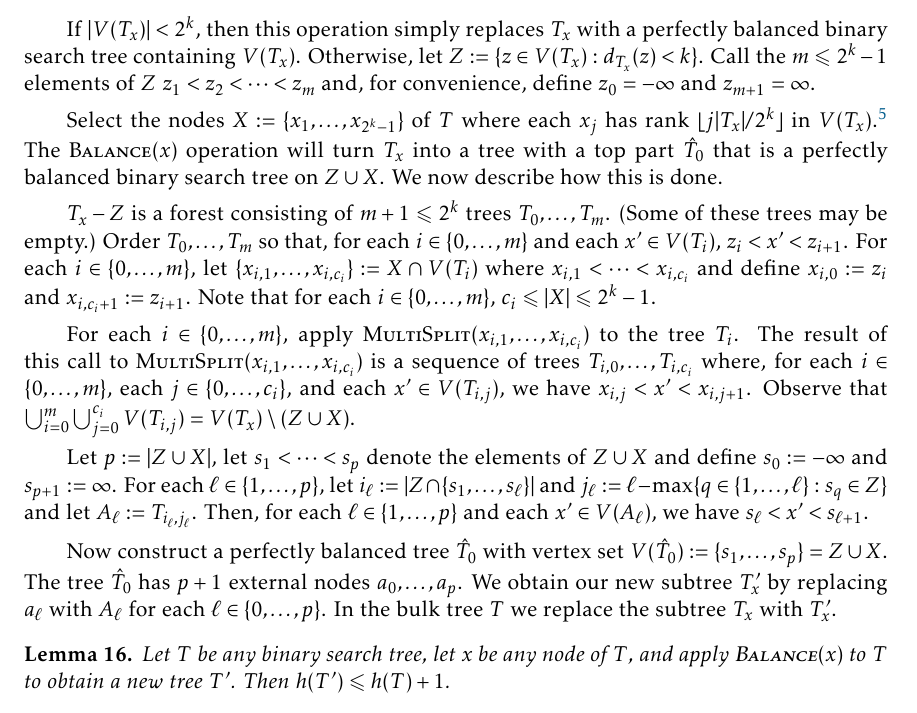
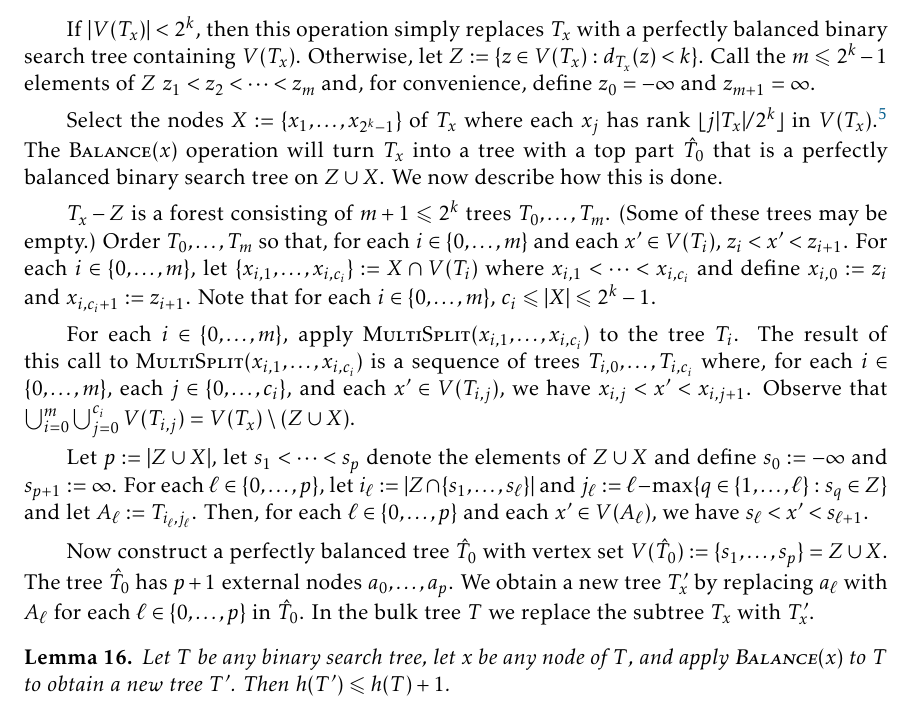
Before and after one commit to patmorin/labelling, a LaTeX document (labelling.tex): part of page 14 of 34, cut so that both start at the same text. Compiled offline with pdfLaTeX.

Commit message:
small corrections in indices in Section 3.4.3

```diff
--- a/labelling.tex
+++ b/labelling.tex
@@ -477,15 +477,15 @@ The $\textsc{Balance}(x)$ operation operates on the subtree $T_x$ of $T$ rooted
 
 If $|V(T_x)|< 2^k$, then this operation simply replaces $T_x$ with a perfectly balanced binary search tree containing $V(T_x)$.  Otherwise, let $Z:=\{z\in V(T_x): d_{T_x}(z)< k\}$.  Call the $m\le 2^k-1$ elements of $Z$  $z_1<z_2<\cdots<z_{m}$ and, for convenience, define $z_0=-\infty$ and $z_{m+1}=\infty$.
 
-Select the nodes $X:=\{x_1,\ldots,x_{2^k-1}\}$ of $T$ where each $x_j$ has rank $\lfloor j|T_x|/2^k\rfloor$ in $V(T_x)$.\footnote{For a finite set $X\subset\R$, and $x\in\R$, the \emph{rank} of $x$ in $S$ is $|\{x'\in S: x'<x\}|$.}  The $\textsc{Balance}(x)$ operation will turn $T_x$ into a tree with a top part $\hat{T}_0$ that is a perfectly balanced binary search tree on $Z\cup X$.  We now describe how this is done.
+Select the nodes $X:=\{x_1,\ldots,x_{2^k-1}\}$ of $T_x$ where each $x_j$ has rank $\lfloor j|T_x|/2^k\rfloor$ in $V(T_x)$.\footnote{For a finite set $X\subset\R$, and $x\in\R$, the \emph{rank} of $x$ in $S$ is $|\{x'\in S: x'<x\}|$.}  The $\textsc{Balance}(x)$ operation will turn $T_x$ into a tree with a top part $\hat{T}_0$ that is a perfectly balanced binary search tree on $Z\cup X$.  We now describe how this is done.
 
 $T_x-Z$ is a forest consisting of $m+1\le 2^{k}$ trees $T_0,\ldots,T_m$. (Some of these trees may be empty.)  Order $T_{0},\ldots,T_m$ so that, for each $i\in\{0,\ldots,m\}$ and each $x'\in V(T_i)$, $z_i< x' < z_{i+1}$.  For each $i\in\{0,\ldots,m\}$, let $\{x_{i,1},\ldots,x_{i,c_i}\}:=X\cap V(T_i)$ where $x_{i,1}<\cdots<x_{i,c_i}$ and define $x_{i,0}:=z_i$ and $x_{i,c_i+1}:=z_{i+1}$. Note that for each $i\in\{0,\ldots,m\}$, $c_i\le |X|\le 2^k-1$.
 
 For each $i\in\{0,\ldots,m\}$, apply $\textsc{MultiSplit}(x_{i,1},\ldots,x_{i,c_i})$ to the tree $T_i$.  The result of this call to $\textsc{MultiSplit}(x_{i,1},\ldots,x_{i,c_i})$ is a sequence of trees $T_{i,0},\ldots,T_{i,c_i}$ where, for each $i\in\{0,\ldots,m\}$, each $j\in\{0,\ldots,c_i\}$, and each $x'\in V(T_{i,j})$, we have $x_{i,j}<x'<x_{i,j+1}$.  Observe that $\bigcup_{i=0}^m\bigcup_{j=0}^{c_i} V(T_{i,j}) = V(T_x)\setminus (Z\cup X)$.
 
-Let $p:=|Z\cup X|$, let $s_1<\cdots< s_p$ denote the elements of $Z\cup X$ and define $s_0:=-\infty$ and $s_{p+1}:=\infty$.  For each $\ell\in\{1,\ldots,p\}$, let $i_\ell:=|Z\cap \{s_1,\ldots,s_\ell\}|$ and $j_\ell:= \ell - \max\{ q\in\{1,\ldots,\ell\}: s_q\in Z\}$ and let $A_\ell:=T_{i_\ell,j_\ell}$.   Then, for each $\ell\in \{1,\ldots,p\}$ and each $x'\in V(A_\ell)$, we have $s_\ell < x' < s_{\ell+1}$.
+Let $p:=|Z\cup X|$, let $s_1<\cdots< s_p$ denote the elements of $Z\cup X$ and define $s_0:=-\infty$ and $s_{p+1}:=\infty$.  For each $\ell\in\{0,\ldots,p\}$, let $i_\ell:=|Z\cap \{s_1,\ldots,s_\ell\}|$ and $j_\ell:= \ell - \max\{ q\in\{1,\ldots,\ell\}: s_q\in Z\}$ and let $A_\ell:=T_{i_\ell,j_\ell}$.   Then, for each $\ell\in \{0,\ldots,p\}$ and each $x'\in V(A_\ell)$, we have $s_\ell < x' < s_{\ell+1}$.
 
-Now construct a perfectly balanced tree $\hat{T}_0$ with vertex set $V(\hat{T}_0):=\{s_1,\ldots,s_p\}=Z\cup X$.  The tree $\hat{T}_0$ has $p+1$ external nodes $a_0,\ldots,a_p$.  We obtain our new subtree $T_x'$ by replacing $a_\ell$ with $A_\ell$ for each $\ell\in\{0,\ldots,p\}$.  In the bulk tree $T$ we replace the subtree $T_x$ with $T_x'$.
+Now construct a perfectly balanced tree $\hat{T}_0$ with vertex set $V(\hat{T}_0):=\{s_1,\ldots,s_p\}=Z\cup X$.  The tree $\hat{T}_0$ has $p+1$ external nodes $a_0,\ldots,a_p$.  We obtain a new tree $T_x'$ by replacing $a_\ell$ with $A_\ell$ for each $\ell\in\{0,\ldots,p\}$ in $\hat{T}_0$.  In the bulk tree $T$ we replace the subtree $T_x$ with $T_x'$.
 
 \begin{lem}\lemlabel{multisplit-depth}
   Let $T$ be any binary search tree, let $x$ be any node of $T$, and apply $\textsc{Balance}(x)$ to $T$ to obtain a new tree $T'$.  Then $h(T')\le h(T)+1$.
```
